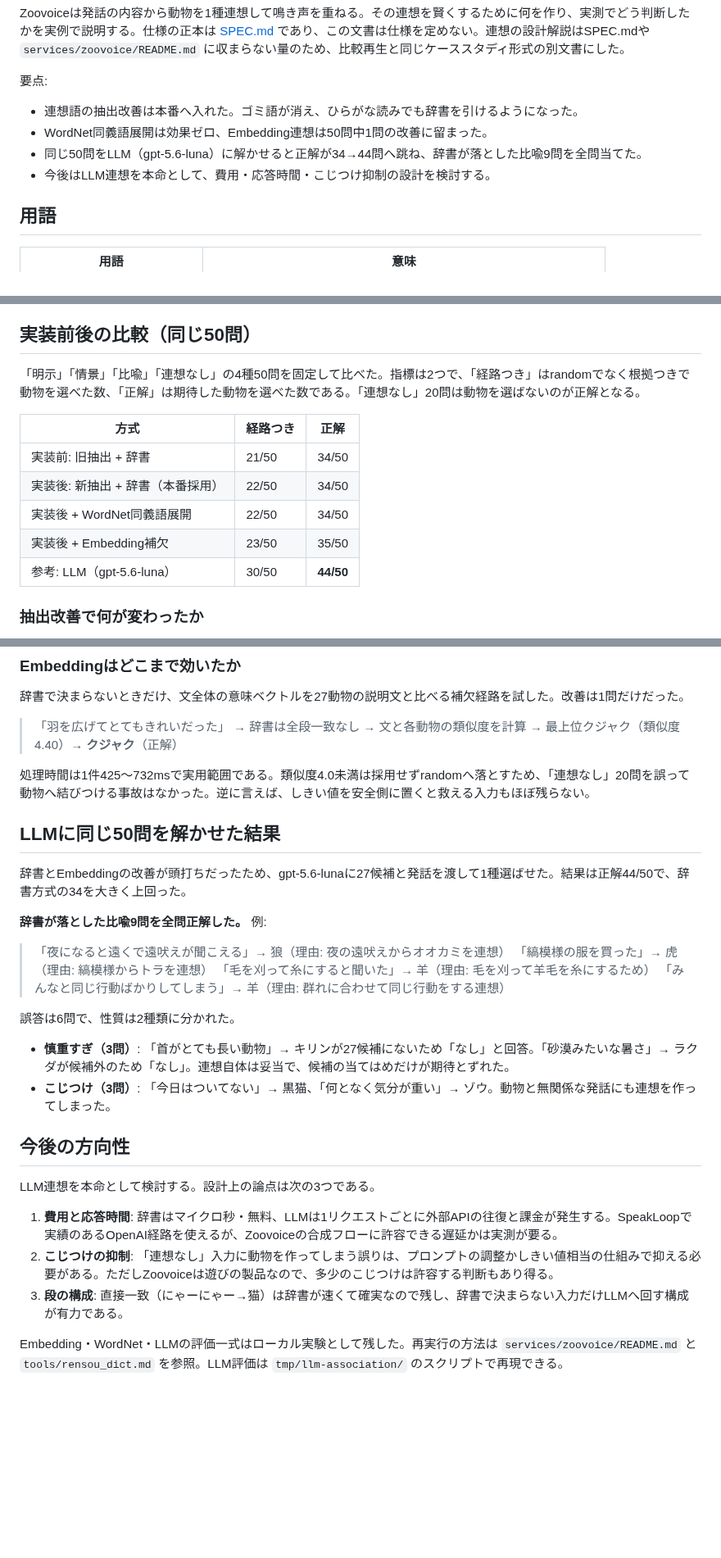
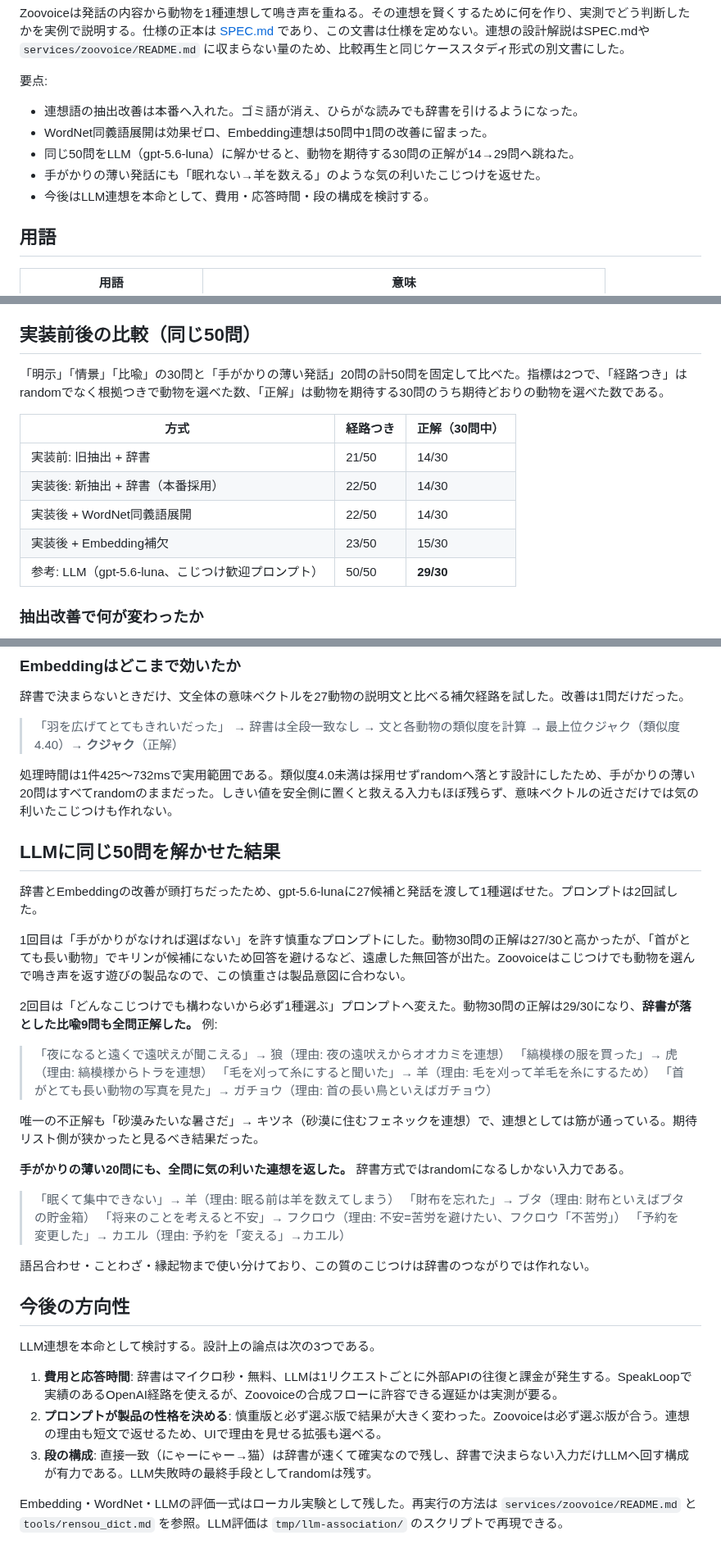
Before and after one commit to inakaegg/voice-lab, a Markdown page: docs/speech-translation/ZOOVOICE_ASSOCIATION_CASE_STUDY.md, 3 parts joined by grey strips. Shown at 82% size. GitHub-like rendering; blank space fills up the shorter version.

Commit message:
docs: LLM評価を製品意図（こじつけ歓迎）へ合わせ再実験し反映 / Re-run LLM evaluation with a playful always-pick prompt and update the case study

```diff
--- a/docs/speech-translation/ZOOVOICE_ASSOCIATION_CASE_STUDY.md
+++ b/docs/speech-translation/ZOOVOICE_ASSOCIATION_CASE_STUDY.md
@@ -8,8 +8,9 @@ Zoovoiceは発話の内容から動物を1種連想して鳴き声を重ねる
 
 - 連想語の抽出改善は本番へ入れた。ゴミ語が消え、ひらがな読みでも辞書を引けるようになった。
 - WordNet同義語展開は効果ゼロ、Embedding連想は50問中1問の改善に留まった。
-- 同じ50問をLLM（gpt-5.6-luna）に解かせると正解が34→44問へ跳ね、辞書が落とした比喩9問を全問当てた。
-- 今後はLLM連想を本命として、費用・応答時間・こじつけ抑制の設計を検討する。
+- 同じ50問をLLM（gpt-5.6-luna）に解かせると、動物を期待する30問の正解が14→29問へ跳ねた。
+- 手がかりの薄い発話にも「眠れない→羊を数える」のような気の利いたこじつけを返せた。
+- 今後はLLM連想を本命として、費用・応答時間・段の構成を検討する。
 
 ## 用語
 
@@ -71,15 +72,15 @@ JMdict（日英辞書）の擬音語も診断CLIで試したが、動物への
 
 ## 実装前後の比較（同じ50問）
 
-「明示」「情景」「比喩」「連想なし」の4種50問を固定して比べた。指標は2つで、「経路つき」はrandomでなく根拠つきで動物を選べた数、「正解」は期待した動物を選べた数である。「連想なし」20問は動物を選ばないのが正解となる。
+「明示」「情景」「比喩」の30問と「手がかりの薄い発話」20問の計50問を固定して比べた。指標は2つで、「経路つき」はrandomでなく根拠つきで動物を選べた数、「正解」は動物を期待する30問のうち期待どおりの動物を選べた数である。
 
-| 方式 | 経路つき | 正解 |
+| 方式 | 経路つき | 正解（30問中） |
 | --- | --- | --- |
-| 実装前: 旧抽出 + 辞書 | 21/50 | 34/50 |
-| 実装後: 新抽出 + 辞書（本番採用） | 22/50 | 34/50 |
-| 実装後 + WordNet同義語展開 | 22/50 | 34/50 |
-| 実装後 + Embedding補欠 | 23/50 | 35/50 |
-| 参考: LLM（gpt-5.6-luna） | 30/50 | **44/50** |
+| 実装前: 旧抽出 + 辞書 | 21/50 | 14/30 |
+| 実装後: 新抽出 + 辞書（本番採用） | 22/50 | 14/30 |
+| 実装後 + WordNet同義語展開 | 22/50 | 14/30 |
+| 実装後 + Embedding補欠 | 23/50 | 15/30 |
+| 参考: LLM（gpt-5.6-luna、こじつけ歓迎プロンプト） | 50/50 | **29/30** |
 
 ### 抽出改善で何が変わったか
 
@@ -103,30 +104,38 @@ JMdict（日英辞書）の擬音語も診断CLIで試したが、動物への
 > 「羽を広げてとてもきれいだった」
 > → 辞書は全段一致なし → 文と各動物の類似度を計算 → 最上位クジャク（類似度4.40）→ **クジャク**（正解）
 
-処理時間は1件425〜732msで実用範囲である。類似度4.0未満は採用せずrandomへ落とすため、「連想なし」20問を誤って動物へ結びつける事故はなかった。逆に言えば、しきい値を安全側に置くと救える入力もほぼ残らない。
+処理時間は1件425〜732msで実用範囲である。類似度4.0未満は採用せずrandomへ落とす設計にしたため、手がかりの薄い20問はすべてrandomのままだった。しきい値を安全側に置くと救える入力もほぼ残らず、意味ベクトルの近さだけでは気の利いたこじつけも作れない。
 
 ## LLMに同じ50問を解かせた結果
 
-辞書とEmbeddingの改善が頭打ちだったため、gpt-5.6-lunaに27候補と発話を渡して1種選ばせた。結果は正解44/50で、辞書方式の34を大きく上回った。
+辞書とEmbeddingの改善が頭打ちだったため、gpt-5.6-lunaに27候補と発話を渡して1種選ばせた。プロンプトは2回試した。
 
-**辞書が落とした比喩9問を全問正解した。** 例:
+1回目は「手がかりがなければ選ばない」を許す慎重なプロンプトにした。動物30問の正解は27/30と高かったが、「首がとても長い動物」でキリンが候補にないため回答を避けるなど、遠慮した無回答が出た。Zoovoiceはこじつけでも動物を選んで鳴き声を返す遊びの製品なので、この慎重さは製品意図に合わない。
+
+2回目は「どんなこじつけでも構わないから必ず1種選ぶ」プロンプトへ変えた。動物30問の正解は29/30になり、**辞書が落とした比喩9問も全問正解した。** 例:
 
 > 「夜になると遠くで遠吠えが聞こえる」→ 狼（理由: 夜の遠吠えからオオカミを連想）
 > 「縞模様の服を買った」→ 虎（理由: 縞模様からトラを連想）
 > 「毛を刈って糸にすると聞いた」→ 羊（理由: 毛を刈って羊毛を糸にするため）
-> 「みんなと同じ行動ばかりしてしまう」→ 羊（理由: 群れに合わせて同じ行動をする連想）
+> 「首がとても長い動物の写真を見た」→ ガチョウ（理由: 首の長い鳥といえばガチョウ）
 
-誤答は6問で、性質は2種類に分かれた。
+唯一の不正解も「砂漠みたいな暑さだ」→ キツネ（砂漠に住むフェネックを連想）で、連想としては筋が通っている。期待リスト側が狭かったと見るべき結果だった。
 
-- **慎重すぎ（3問）**: 「首がとても長い動物」→ キリンが27候補にないため「なし」と回答。「砂漠みたいな暑さ」→ ラクダが候補外のため「なし」。連想自体は妥当で、候補の当てはめだけが期待とずれた。
-- **こじつけ（3問）**: 「今日はついてない」→ 黒猫、「何となく気分が重い」→ ゾウ。動物と無関係な発話にも連想を作ってしまった。
+**手がかりの薄い20問にも、全問に気の利いた連想を返した。** 辞書方式ではrandomになるしかない入力である。
+
+> 「眠くて集中できない」→ 羊（理由: 眠る前は羊を数えてしまう）
+> 「財布を忘れた」→ ブタ（理由: 財布といえばブタの貯金箱）
+> 「将来のことを考えると不安」→ フクロウ（理由: 不安=苦労を避けたい、フクロウ「不苦労」）
+> 「予約を変更した」→ カエル（理由: 予約を「変える」→カエル）
+
+語呂合わせ・ことわざ・縁起物まで使い分けており、この質のこじつけは辞書のつながりでは作れない。
 
 ## 今後の方向性
 
 LLM連想を本命として検討する。設計上の論点は次の3つである。
 
 1. **費用と応答時間**: 辞書はマイクロ秒・無料、LLMは1リクエストごとに外部APIの往復と課金が発生する。SpeakLoopで実績のあるOpenAI経路を使えるが、Zoovoiceの合成フローに許容できる遅延かは実測が要る。
-2. **こじつけの抑制**: 「連想なし」入力に動物を作ってしまう誤りは、プロンプトの調整かしきい値相当の仕組みで抑える必要がある。ただしZoovoiceは遊びの製品なので、多少のこじつけは許容する判断もあり得る。
-3. **段の構成**: 直接一致（にゃーにゃー→猫）は辞書が速くて確実なので残し、辞書で決まらない入力だけLLMへ回す構成が有力である。
+2. **プロンプトが製品の性格を決める**: 慎重版と必ず選ぶ版で結果が大きく変わった。Zoovoiceは必ず選ぶ版が合う。連想の理由も短文で返せるため、UIで理由を見せる拡張も選べる。
+3. **段の構成**: 直接一致（にゃーにゃー→猫）は辞書が速くて確実なので残し、辞書で決まらない入力だけLLMへ回す構成が有力である。LLM失敗時の最終手段としてrandomは残す。
 
 Embedding・WordNet・LLMの評価一式はローカル実験として残した。再実行の方法は `services/zoovoice/README.md` と `tools/rensou_dict.md` を参照。LLM評価は `tmp/llm-association/` のスクリプトで再現できる。
```
